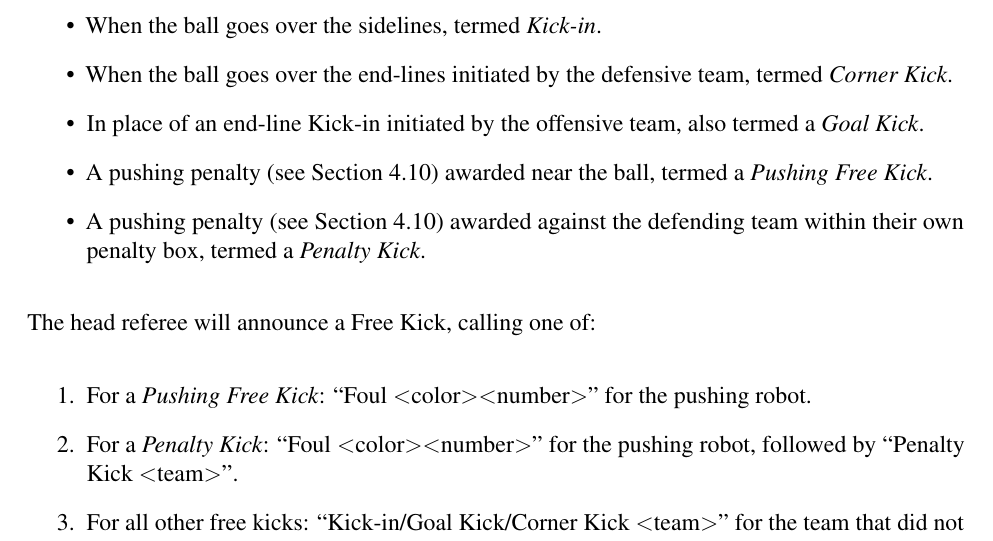
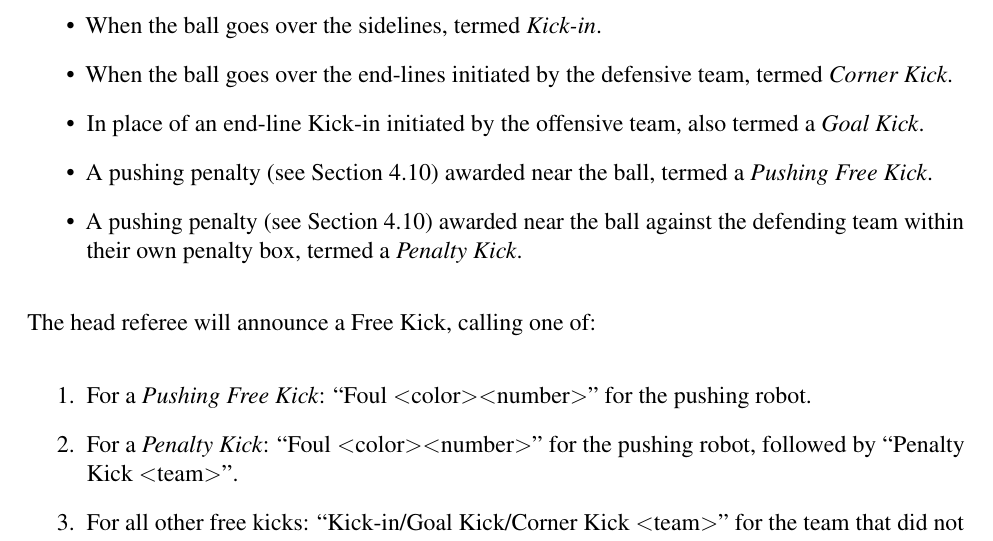
Before and after one commit to RoboCup-SPL/Rules, a LaTeX document (SPL-Rules.tex, which reads content/game_process.tex): part of page 21 of 66, cut so that both start at the same text. Compiled offline with pdfLaTeX.

Commit message:
Remove possible ambiguity from penalty kick.

```diff
--- a/content/game_process.tex
+++ b/content/game_process.tex
@@ -202,7 +202,7 @@ A Free Kick is initiated:
   \item When the ball goes over the end-lines initiated by the defensive team, termed \emph{Corner Kick}.
   \item In place of an end-line Kick-in initiated by the offensive team, also termed a \emph{Goal Kick}.
   \item A pushing penalty (see Section~\ref{sec:player_pushing}) awarded near the ball, termed a \emph{Pushing Free Kick}.
-  \item A pushing penalty (see Section~\ref{sec:player_pushing}) awarded against the defending team within their own penalty box, termed a \textit{Penalty Kick}.
+  \item A pushing penalty (see Section~\ref{sec:player_pushing}) awarded near the ball against the defending team within their own penalty box, termed a \textit{Penalty Kick}.
 \end{itemize}
 
 The head referee will announce a Free Kick, calling one of:
```
